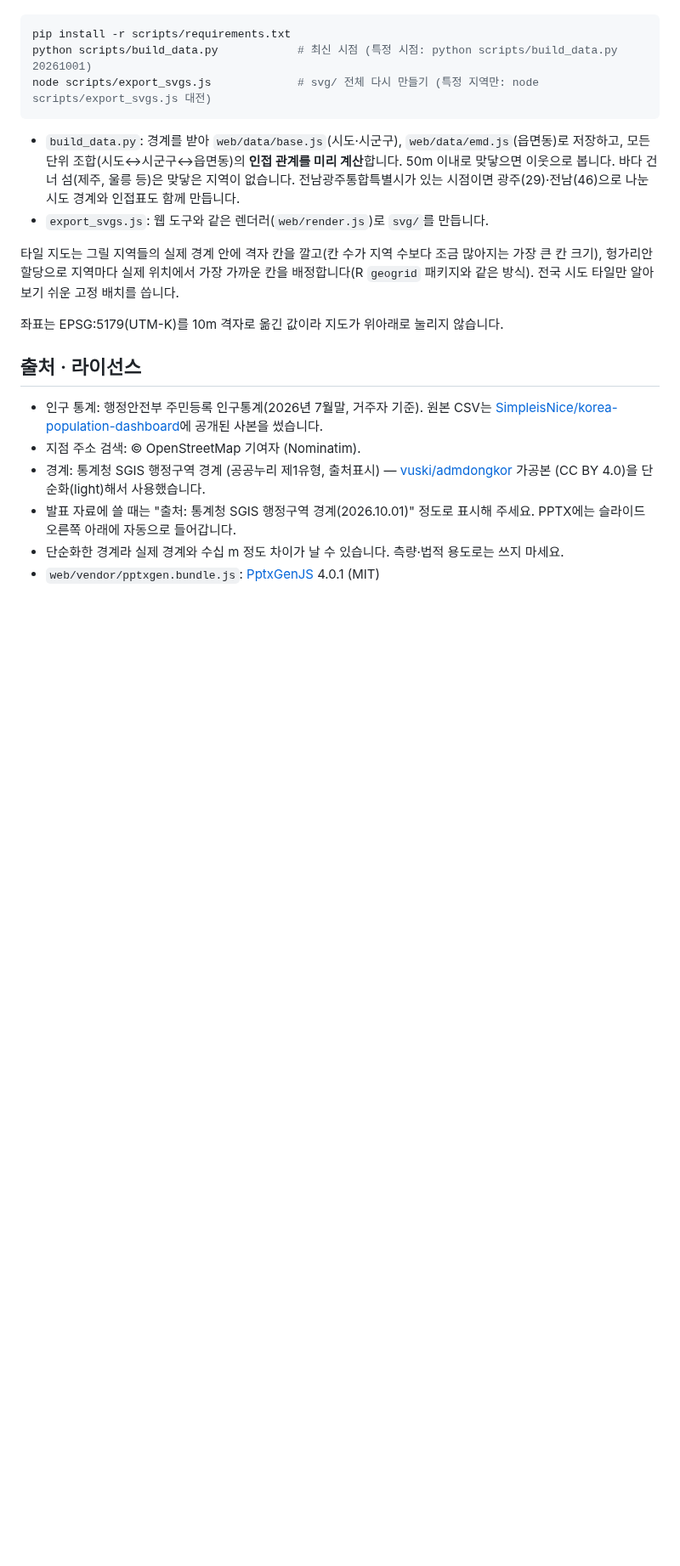
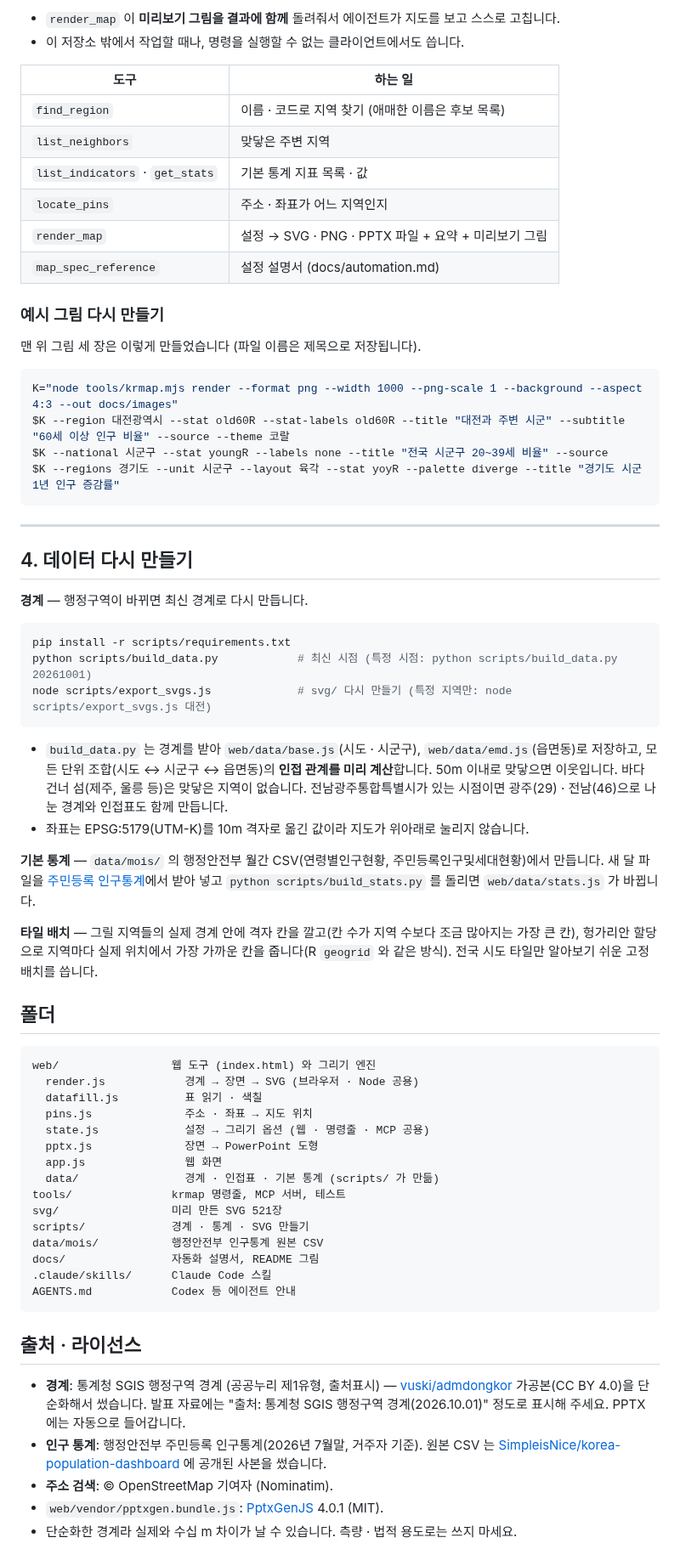
Before and after one commit to worlyung/krmap, a Markdown page: README.md, the part around one of its changes. Shown at 85% size. Rendered like a GitHub page; blank space fills up the shorter version.

````diff
--- a/README.md
+++ b/README.md
@@ -97,26 +190,74 @@ node tools/krmap.mjs stats --in 경기도 --unit 시군구 --indicators pop,old6
+- `render_map` 이 **미리보기 그림을 결과에 함께** 돌려줘서 에이전트가 지도를 보고 스스로 고칩니다.
+- 이 저장소 밖에서 작업할 때나, 명령을 실행할 수 없는 클라이언트에서도 씁니다.
+
+| 도구 | 하는 일 |
+| --- | --- |
+| `find_region` | 이름 · 코드로 지역 찾기 (애매한 이름은 후보 목록) |
+| `list_neighbors` | 맞닿은 주변 지역 |
+| `list_indicators` · `get_stats` | 기본 통계 지표 목록 · 값 |
+| `locate_pins` | 주소 · 좌표가 어느 지역인지 |
+| `render_map` | 설정 → SVG · PNG · PPTX 파일 + 요약 + 미리보기 그림 |
+| `map_spec_reference` | 설정 설명서 (docs/automation.md) |
+
+### 예시 그림 다시 만들기
+
+맨 위 그림 세 장은 이렇게 만들었습니다 (파일 이름은 제목으로 저장됩니다).
+
+```bash
+K="node tools/krmap.mjs render --format png --width 1000 --png-scale 1 --background --aspect 4:3 --out docs/images"
+$K --region 대전광역시 --stat old60R --stat-labels old60R --title "대전과 주변 시군" --subtitle "60세 이상 인구 비율" --source --theme 코랄
+$K --national 시군구 --stat youngR --labels none --title "전국 시군구 20~39세 비율" --source
+$K --regions 경기도 --unit 시군구 --layout 육각 --stat yoyR --palette diverge --title "경기도 시군 1년 인구 증감률"
+```
+
+---
+
+## 4. 데이터 다시 만들기
+
+**경계** — 행정구역이 바뀌면 최신 경계로 다시 만듭니다.
 
 ```bash
 pip install -r scripts/requirements.txt
 python scripts/build_data.py            # 최신 시점 (특정 시점: python scripts/build_data.py 20261001)
-node scripts/export_svgs.js             # svg/ 전체 다시 만들기 (특정 지역만: node scripts/export_svgs.js 대전)
+node scripts/export_svgs.js             # svg/ 다시 만들기 (특정 지역만: node scripts/export_svgs.js 대전)
 ```
 
-- `build_data.py`: 경계를 받아 `web/data/base.js`(시도·시군구), `web/data/emd.js`(읍면동)로 저장하고,
-  모든 단위 조합(시도↔시군구↔읍면동)의 **인접 관계를 미리 계산**합니다. 50m 이내로 맞닿으면 이웃으로 봅니다.
+- `build_data.py` 는 경계를 받아 `web/data/base.js`(시도 · 시군구), `web/data/emd.js`(읍면동)로 저장하고,
+  모든 단위 조합(시도 ↔ 시군구 ↔ 읍면동)의 **인접 관계를 미리 계산**합니다. 50m 이내로 맞닿으면 이웃입니다.
   바다 건너 섬(제주, 울릉 등)은 맞닿은 지역이 없습니다.
-  전남광주통합특별시가 있는 시점이면 광주(29)·전남(46)으로 나눈 시도 경계와 인접표도 함께 만듭니다.
-- `export_svgs.js`: 웹 도구와 같은 렌더러(`web/render.js`)로 `svg/`를 만듭니다.
+  전남광주통합특별시가 있는 시점이면 광주(29) · 전남(46)으로 나눈 경계와 인접표도 함께 만듭니다.
+- 좌표는 EPSG:5179(UTM-K)를 10m 격자로 옮긴 값이라 지도가 위아래로 눌리지 않습니다.
 
-타일 지도는 그릴 지역들의 실제 경계 안에 격자 칸을 깔고(칸 수가 지역 수보다 조금 많아지는 가장 큰 칸 크기), 헝가리안 할당으로 지역마다 실제 위치에서 가장 가까운 칸을 배정합니다(R `geogrid` 패키지와 같은 방식). 전국 시도 타일만 알아보기 쉬운 고정 배치를 씁니다.
+**기본 통계** — `data/mois/` 의 행정안전부 월간 CSV(연령별인구현황, 주민등록인구및세대현황)에서 만듭니다.
+새 달 파일을 [주민등록 인구통계](https://jumin.mois.go.kr/)에서 받아 넣고 `python scripts/build_stats.py` 를 돌리면 `web/data/stats.js` 가 바뀝니다.
 
-좌표는 EPSG:5179(UTM-K)를 10m 격자로 옮긴 값이라 지도가 위아래로 눌리지 않습니다.
+**타일 배치** — 그릴 지역들의 실제 경계 안에 격자 칸을 깔고(칸 수가 지역 수보다 조금 많아지는 가장 큰 칸), 헝가리안 할당으로 지역마다 실제 위치에서 가장 가까운 칸을 줍니다(R `geogrid` 와 같은 방식). 전국 시도 타일만 알아보기 쉬운 고정 배치를 씁니다.
+
+## 폴더
+
+```
+web/                 웹 도구 (index.html) 와 그리기 엔진
+  render.js            경계 → 장면 → SVG (브라우저 · Node 공용)
+  datafill.js          표 읽기 · 색칠
+  pins.js              주소 · 좌표 → 지도 위치
+  state.js             설정 → 그리기 옵션 (웹 · 명령줄 · MCP 공용)
+  pptx.js              장면 → PowerPoint 도형
+  app.js               웹 화면
+  data/                경계 · 인접표 · 기본 통계 (scripts/ 가 만듦)
+tools/               krmap 명령줄, MCP 서버, 테스트
+svg/                 미리 만든 SVG 521장
+scripts/             경계 · 통계 · SVG 만들기
+data/mois/           행정안전부 인구통계 원본 CSV
+docs/                자동화 설명서, README 그림
+.claude/skills/      Claude Code 스킬
+AGENTS.md            Codex 등 에이전트 안내
+```
 
 ## 출처 · 라이선스
 
-- 인구 통계: 행정안전부 주민등록 인구통계(2026년 7월말, 거주자 기준). 원본 CSV는 [SimpleisNice/korea-population-dashboard](https://github.com/SimpleisNice/korea-population-dashboard)에 공개된 사본을 썼습니다.
-- 지점 주소 검색: © OpenStreetMap 기여자 (Nominatim).
-- 경계: 통계청 SGIS 행정구역 경계 (공공누리 제1유형, 출처표시) —
-  [vuski/admdongkor](https://github.com/vuski/admdongkor) 가공본 (CC BY 4.0)을 단순화(light)해서 사용했습니다.
-- 발표 자료에 쓸 때는 "출처: 통계청 SGIS 행정구역 경계(2026.10.01)" 정도로 표시해 주세요. PPTX에는 슬라이드 오른쪽 아래에 자동으로 들어갑니다.
-- 단순화한 경계라 실제 경계와 수십 m 정도 차이가 날 수 있습니다. 측량·법적 용도로는 쓰지 마세요.
-- `web/vendor/pptxgen.bundle.js`: [PptxGenJS](https://github.com/gitbrent/PptxGenJS) 4.0.1 (MIT)
+- **경계**: 통계청 SGIS 행정구역 경계 (공공누리 제1유형, 출처표시) — [vuski/admdongkor](https://github.com/vuski/admdongkor) 가공본(CC BY 4.0)을 단순화해서 썼습니다.
+  발표 자료에는 "출처: 통계청 SGIS 행정구역 경계(2026.10.01)" 정도로 표시해 주세요. PPTX 에는 자동으로 들어갑니다.
+- **인구 통계**: 행정안전부 주민등록 인구통계(2026년 7월말, 거주자 기준). 원본 CSV 는 [SimpleisNice/korea-population-dashboard](https://github.com/SimpleisNice/korea-population-dashboard) 에 공개된 사본을 썼습니다.
+- **주소 검색**: © OpenStreetMap 기여자 (Nominatim).
+- `web/vendor/pptxgen.bundle.js`: [PptxGenJS](https://github.com/gitbrent/PptxGenJS) 4.0.1 (MIT).
+- 단순화한 경계라 실제와 수십 m 차이가 날 수 있습니다. 측량 · 법적 용도로는 쓰지 마세요.
````
Also changed, not shown: other parts of README.md (+159 -66 lines), docs/images/around.png (added), docs/images/national.png (added), docs/images/tiles.png (added).
